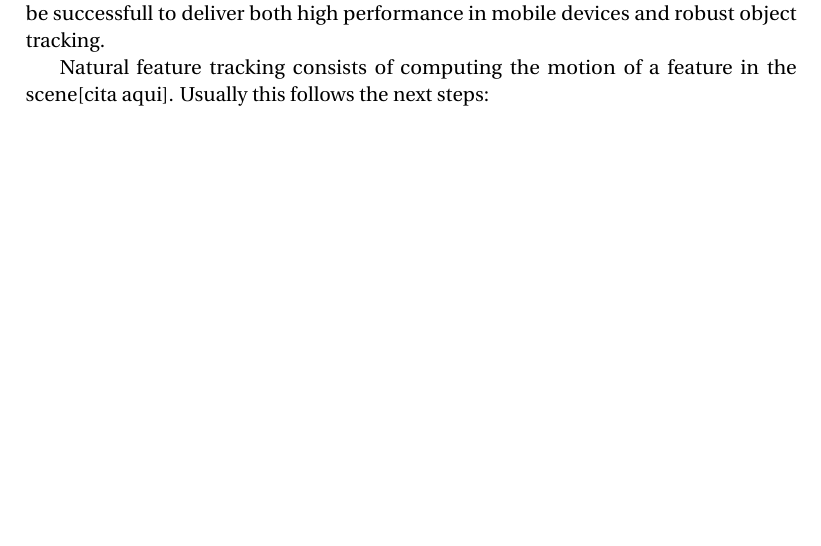
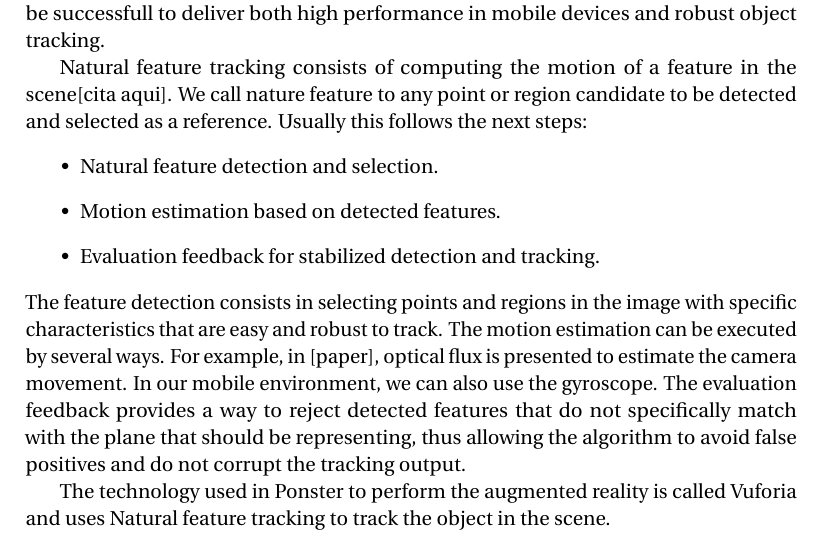
Before and after one commit to alvaromb/ponster, a LaTeX thesis (doc/document.tex, which reads doc/state-of-the-art.tex): part of page 16 of 23, cut so that both start at the same text, the shorter picture padded with empty space. Compiled offline with pdfLaTeX.

Commit message:
Natural tracking

```diff
--- a/doc/state-of-the-art.tex
+++ b/doc/state-of-the-art.tex
@@ -275,4 +275,21 @@ to be successfull to deliver both high performance in mobile devices and robust
 object tracking.
 
 Natural feature tracking consists of computing the motion of a feature in the
-scene[cita aqui]. Usually this follows the next steps:
+scene[cita aqui]. We call nature feature to any point or region candidate to be
+detected and selected as a reference. Usually this follows the next steps:
+\begin{itemize}
+\item Natural feature detection and selection.
+\item Motion estimation based on detected features.
+\item Evaluation feedback for stabilized detection and tracking.
+\end{itemize}
+The feature detection consists in selecting points and regions in the image
+with specific characteristics that are easy and robust to track. The motion
+estimation can be executed by several ways. For example, in [paper], optical
+flux is presented to estimate the camera movement. In our mobile environment,
+we can also use the gyroscope. The evaluation feedback provides a way to reject
+detected features that do not specifically match with the plane that should be
+representing, thus allowing the algorithm to avoid false positives and do not
+corrupt the tracking output.
+
+The technology used in Ponster to perform the augmented reality is called
+Vuforia and uses Natural feature tracking to track the object in the scene.
```
Also changed, not shown: doc/document.pdf.
